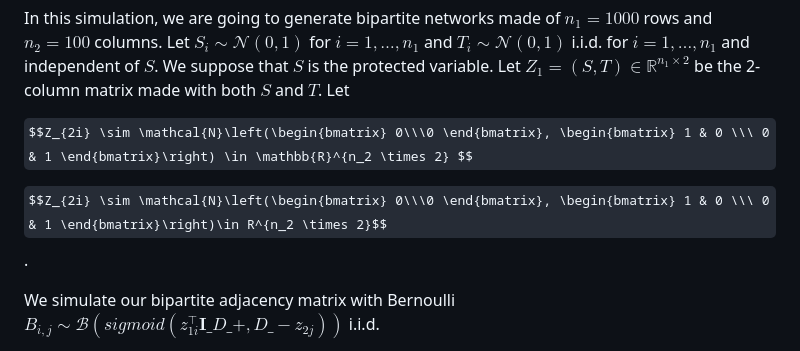
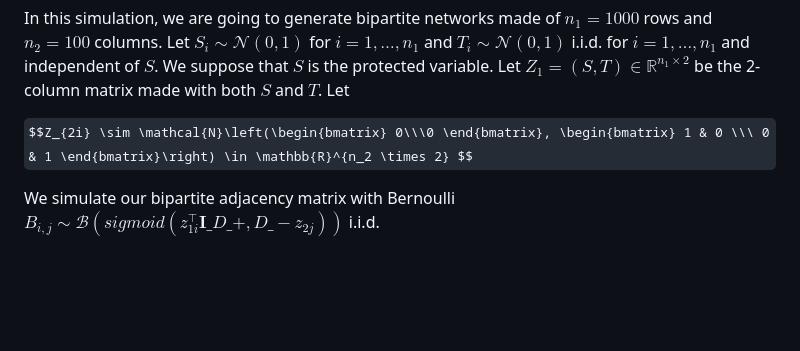
Before and after one commit to AnakokEmre/Bipartite-and-fair-VGAE, a Markdown page: README.md, the part around one of its changes. Drawn GitHub-style; some formulas as TeX source; blank space fills up the shorter version.

```diff
--- a/README.md
+++ b/README.md
@@ -204,7 +204,7 @@ Let $S_i\sim \mathcal{N}(0,1)$ for $i = 1,\dots,n_1$ and $T_i \sim \mathcal{N}(0
 
 $$Z_{2i} \sim \mathcal{N}\left(\begin{bmatrix} 0\\\0 \end{bmatrix}, \begin{bmatrix} 1 & 0 \\\ 0 & 1 \end{bmatrix}\right) \in \mathbb{R}^{n_2 \times 2} $$
 
-$$Z_{2i} \sim \mathcal{N}\left(\begin{bmatrix} 0\\\0 \end{bmatrix}, \begin{bmatrix} 1 & 0 \\\ 0 & 1 \end{bmatrix}\right)\in R^{n_2 \times 2}$$.
+
 
  We simulate our bipartite adjacency matrix with Bernoulli  $B_{i,j} \sim \mathcal{B}(sigmoid(z_{1i}^\top\mathbf{I}\_{D\_+,D\_-}z_{2j}))$ i.i.d.
 
```
Also changed, not shown: other parts of README.md (+1 -1 lines).
